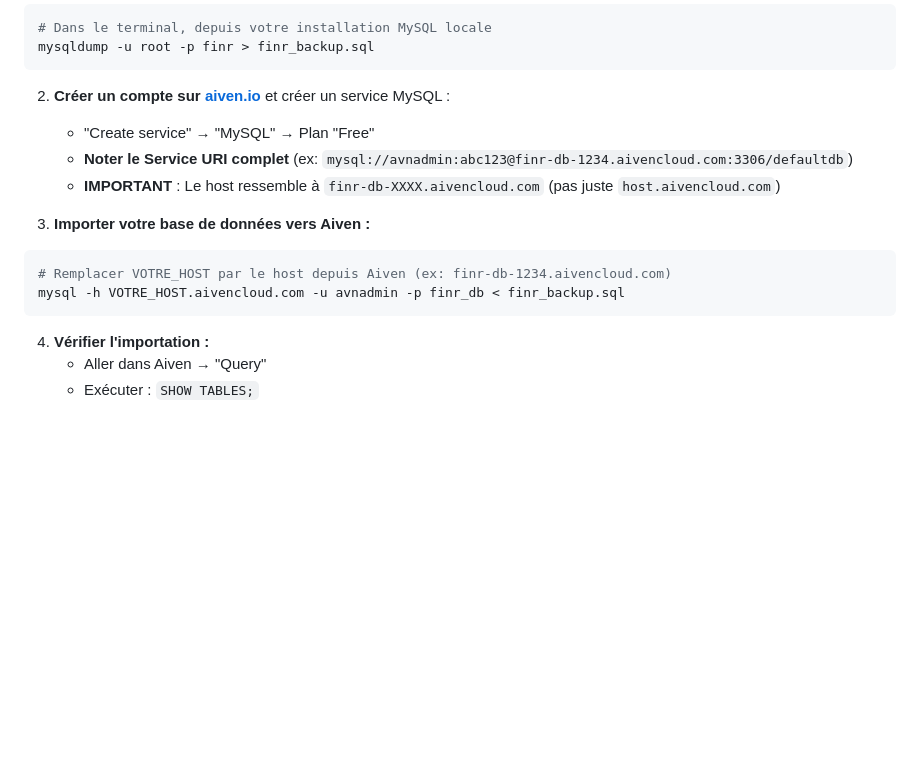
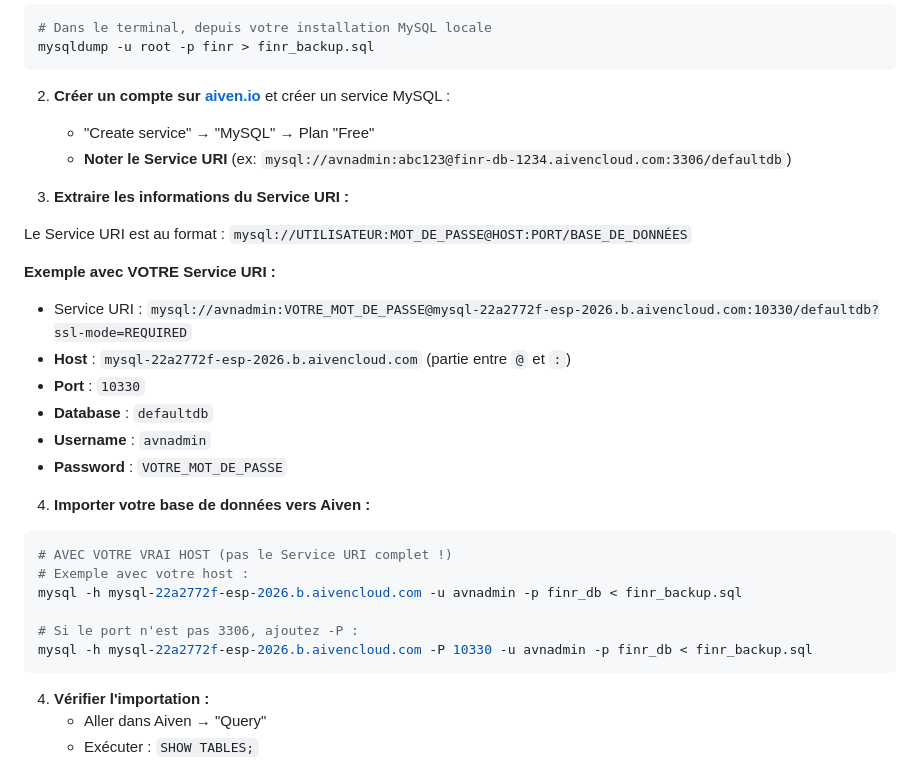
Before and after one commit to hamadou-abdoulaye/FIN-R, a Markdown page: README.md, the part around the change. Rendered like a GitHub page; blank space fills up the shorter version.

Commit message:
docs: add concrete Aiven Service URI example with correct import command

````diff
--- a/README.md
+++ b/README.md
@@ -269,14 +269,29 @@ mysqldump -u root -p finr > finr_backup.sql
 
 2. **Créer un compte sur [aiven.io](https://aiven.io)** et créer un service MySQL :
    - "Create service" → "MySQL" → Plan "Free"
-   - **Noter le Service URI complet** (ex: `mysql://avnadmin:abc123@finr-db-1234.aivencloud.com:3306/defaultdb`)
-   - **IMPORTANT** : Le host ressemble à `finr-db-XXXX.aivencloud.com` (pas juste `host.aivencloud.com`)
+   - **Noter le Service URI** (ex: `mysql://avnadmin:abc123@finr-db-1234.aivencloud.com:3306/defaultdb`)
 
-3. **Importer votre base de données vers Aiven :**
+3. **Extraire les informations du Service URI :**
+
+Le Service URI est au format : `mysql://UTILISATEUR:MOT_DE_PASSE@HOST:PORT/BASE_DE_DONNÉES`
+
+**Exemple avec VOTRE Service URI :**
+- Service URI : `mysql://avnadmin:VOTRE_MOT_DE_PASSE@mysql-22a2772f-esp-2026.b.aivencloud.com:10330/defaultdb?ssl-mode=REQUIRED`
+- **Host** : `mysql-22a2772f-esp-2026.b.aivencloud.com` (partie entre `@` et `:`)
+- **Port** : `10330`
+- **Database** : `defaultdb`
+- **Username** : `avnadmin`
+- **Password** : `VOTRE_MOT_DE_PASSE`
+
+4. **Importer votre base de données vers Aiven :**
 
 ```bash
-# Remplacer VOTRE_HOST par le host depuis Aiven (ex: finr-db-1234.aivencloud.com)
-mysql -h VOTRE_HOST.aivencloud.com -u avnadmin -p finr_db < finr_backup.sql
+# AVEC VOTRE VRAI HOST (pas le Service URI complet !)
+# Exemple avec votre host :
+mysql -h mysql-22a2772f-esp-2026.b.aivencloud.com -u avnadmin -p finr_db < finr_backup.sql
+
+# Si le port n'est pas 3306, ajoutez -P :
+mysql -h mysql-22a2772f-esp-2026.b.aivencloud.com -P 10330 -u avnadmin -p finr_db < finr_backup.sql
 ```
 
 4. **Vérifier l'importation :**
````
